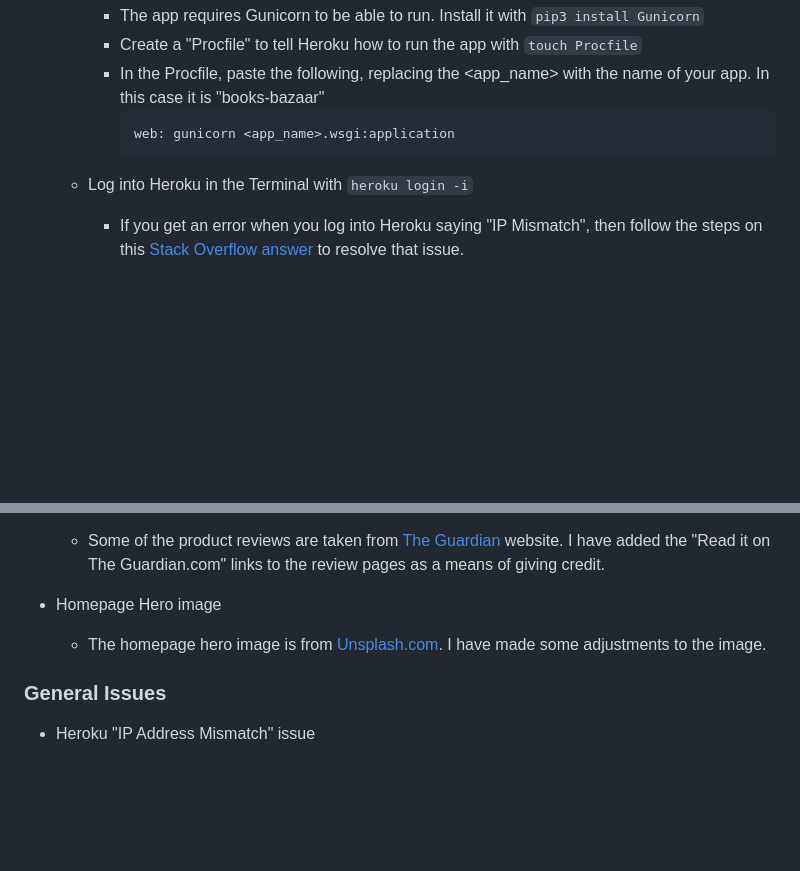
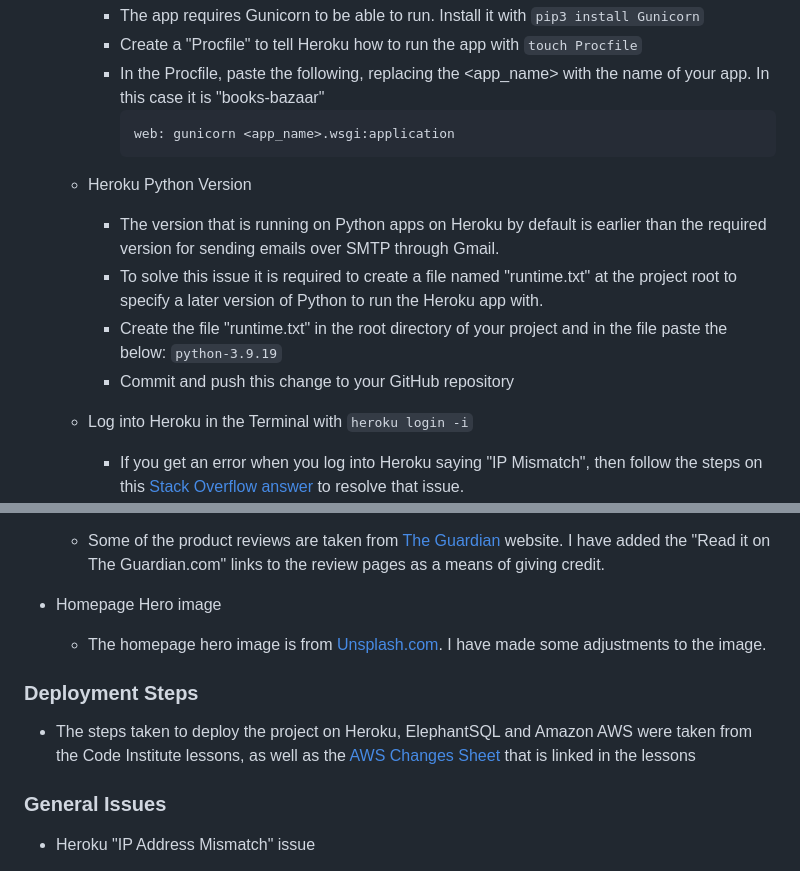
Before and after one commit to DanielleDaly/portfolio-project-5, a Markdown page: README.md, 2 parts joined by grey strips. Drawn GitHub-style; blank space fills up the shorter version.

Commit message:
Add runtime python version step to Deployment in README and update credits section

````diff
--- a/README.md
+++ b/README.md
@@ -492,6 +492,14 @@ All product images on the website were taken from [easons.com](https://easons.co
             ```
             web: gunicorn <app_name>.wsgi:application
             ```
+
+    - Heroku Python Version
+        - The version that is running on Python apps on Heroku by default is earlier than the required version for sending emails over SMTP through Gmail.
+        - To solve this issue it is required to create a file named "runtime.txt" at the project root to specify a later version of Python to run the Heroku app with.
+        - Create the file "runtime.txt" in the root directory of your project and in the file paste the below:
+            `python-3.9.19`
+        - Commit and push this change to your GitHub repository
+
     - Log into Heroku in the Terminal with `heroku login -i`
         - If you get an error when you log into Heroku saying "IP Mismatch", then follow the steps on this [Stack Overflow answer](https://stackoverflow.com/questions/63363085/ip-address-mismatch-on-signing-into-heroku-cli/70632778#70632778) to resolve that issue.
         - Temporarily disable the collection of static files on Heroku with `heroku config:set DISABLE_COLLECTSTATIC=1 --app <app_name>`, using the `--app` flag if you have more than one App in your Heroku account. This will be reenabled later once the Amazon AWS S3 bucket is set up with the images and static files
@@ -710,6 +718,9 @@ All product images on the website were taken from [easons.com](https://easons.co
 - Homepage Hero image
     - The homepage hero image is from [Unsplash.com](https://unsplash.com). I have made some adjustments to the image.
 
+### Deployment Steps
+- The steps taken to deploy the project on Heroku, ElephantSQL and Amazon AWS were taken from the Code Institute lessons, as well as the [AWS Changes Sheet](https://codeinstitute.s3.amazonaws.com/fullstack/AWS%20changes%20sheet.pdf) that is linked in the lessons
+
 ### General Issues
 - Heroku "IP Address Mismatch" issue
     - I found there was an issue when logging into Heroku on the Terminal. I found the solution to the issue on [StackOverflow](https://stackoverflow.com/a/70632778)
````
